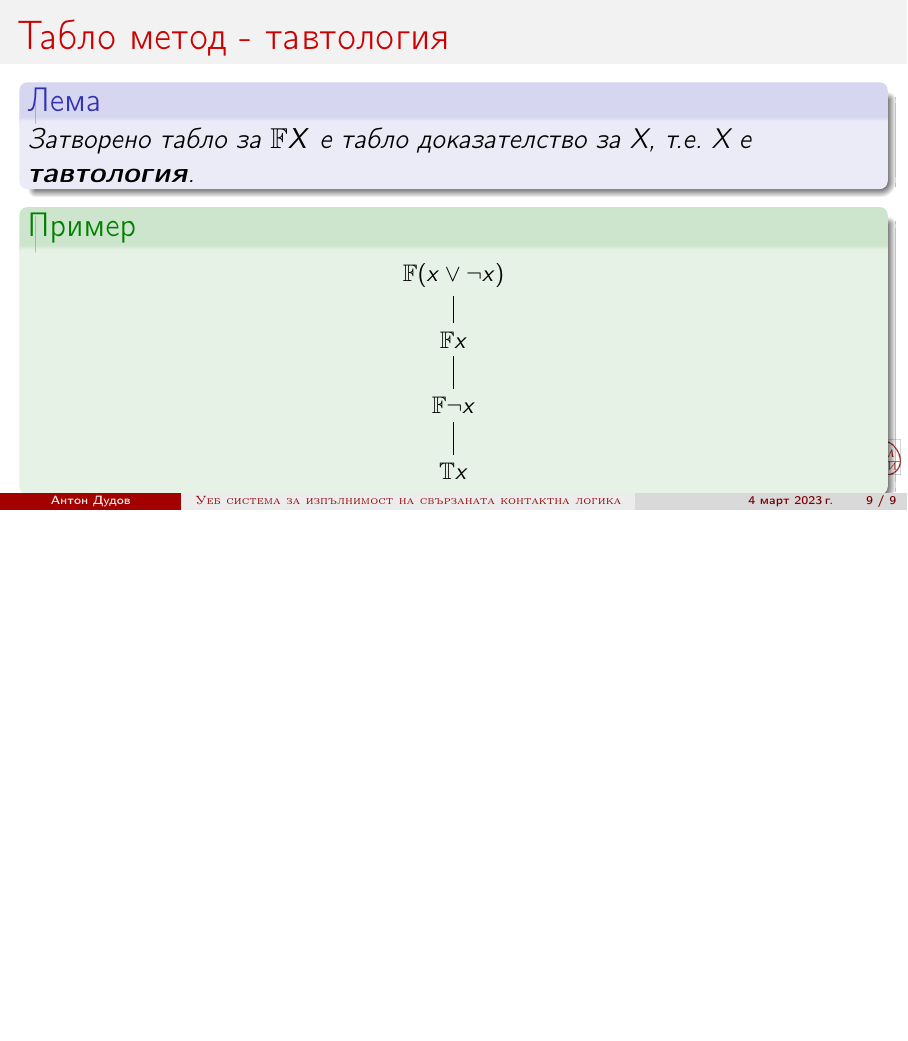
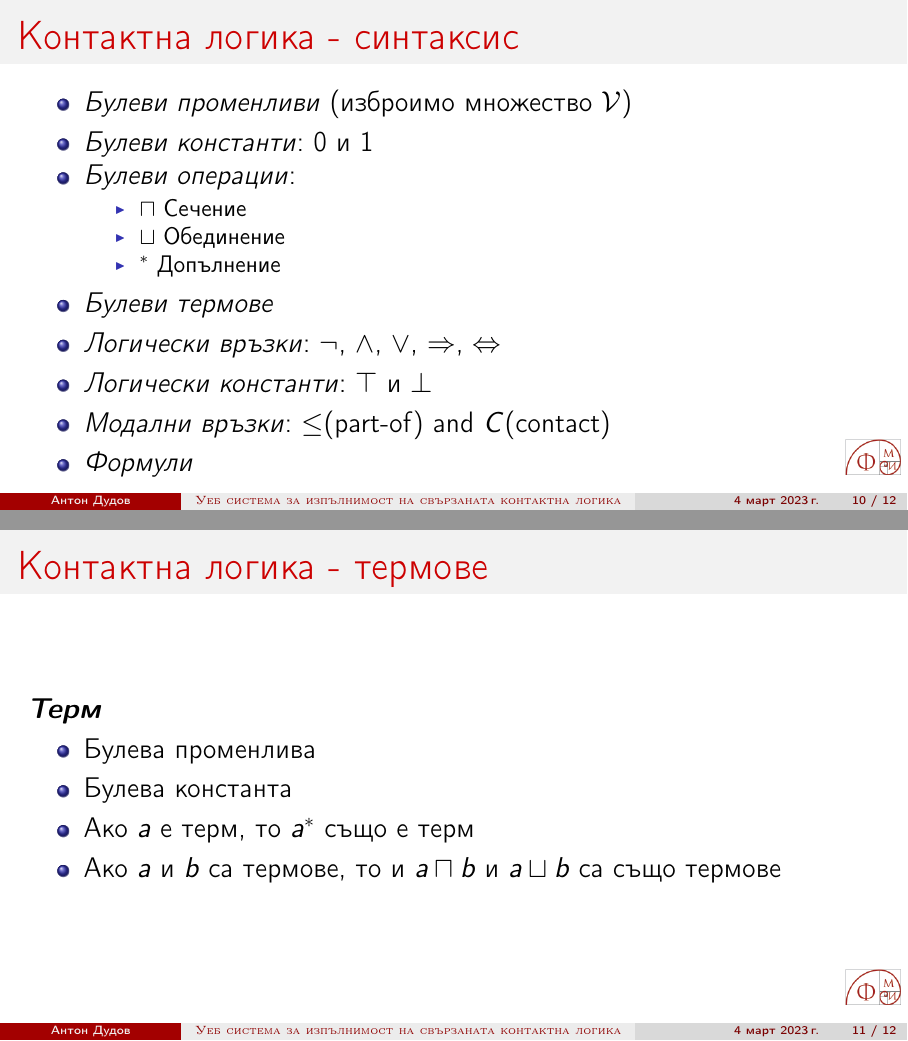
Before and after one commit to Anton94/modal_logic_formula_prover, LaTeX slides (documentation/toni_slideshow.tex): page 18 of 18 before the commit and pages 19 and 20 of 21 after it, the two joined at a grey line, the shorter picture padded with empty space. Compiled offline with pdfLaTeX.

Commit message:
[documentation] Add syntax section to the presentation

```diff
--- a/documentation/toni_slideshow.tex
+++ b/documentation/toni_slideshow.tex
@@ -55,6 +55,14 @@
 
 \newcommand\ST{\mathbb{T}}
 \newcommand\SF{\mathbb{F}}
+\newcommand\SB{\mathbb{B}}
+\newcommand\M{\mathcal{M}}
+\newcommand\F{\mathcal{F}}
+\newcommand\p{\mathcal{P}}
+\newcommand\V{\mathcal{V}}
+\newcommand\E{\mathcal{E}}
+\newcommand\Tb{\mathbf{T}}
+\newcommand\Vb{\mathbf{V}}
 
 \logo{\includegraphics[width=1cm]{fmi_logo.png}}
 
@@ -180,3 +188,31 @@
 
 \section{Контактна логика}
 \subsection{Синтаксис}
+
+\begin{frame}{Контактна логика - синтаксис}
+	\begin{itemize}
+		\item \textit{Булеви променливи} (изброимо множество $\V$)
+		\item \textit{Булеви константи}: 0 и 1
+		\item \textit{Булеви операции}:
+		\begin{itemize}
+			\item $\sqcap$ Сечение
+			\item $\sqcup$ Обединение
+			\item $^*$ Допълнение
+		\end{itemize}
+		\item \textit{Булеви термове}
+		\item \textit{Логически връзки}: $\neg$, $\land$, $\lor$, $\Rightarrow$, $\Leftrightarrow$
+		\item \textit{Логически константи}: $\top$ и $\bot$
+		\item \textit{Модални връзки}: $\leq$(part-of) and $C$(contact)
+		\item \textit{Формули}
+	\end{itemize}
+\end{frame}
+
+\begin{frame}{Контактна логика - термове}
+	\textbf{\textit{Терм}}
+	\begin{itemize}
+		\item Булева променлива
+		\item Булева константа
+		\item Ако $a$ е терм, то $a^*$ също е терм
+		\item Ако $a$ и $b$ са термове, то и $a \sqcap b$ и $a \sqcup b$ са също термове
+	\end{itemize}
+\end{frame}
```
Also changed, not shown: documentation/toni_slideshow.pdf, documentation/toni_slideshow.tex (15 more changed lines).
